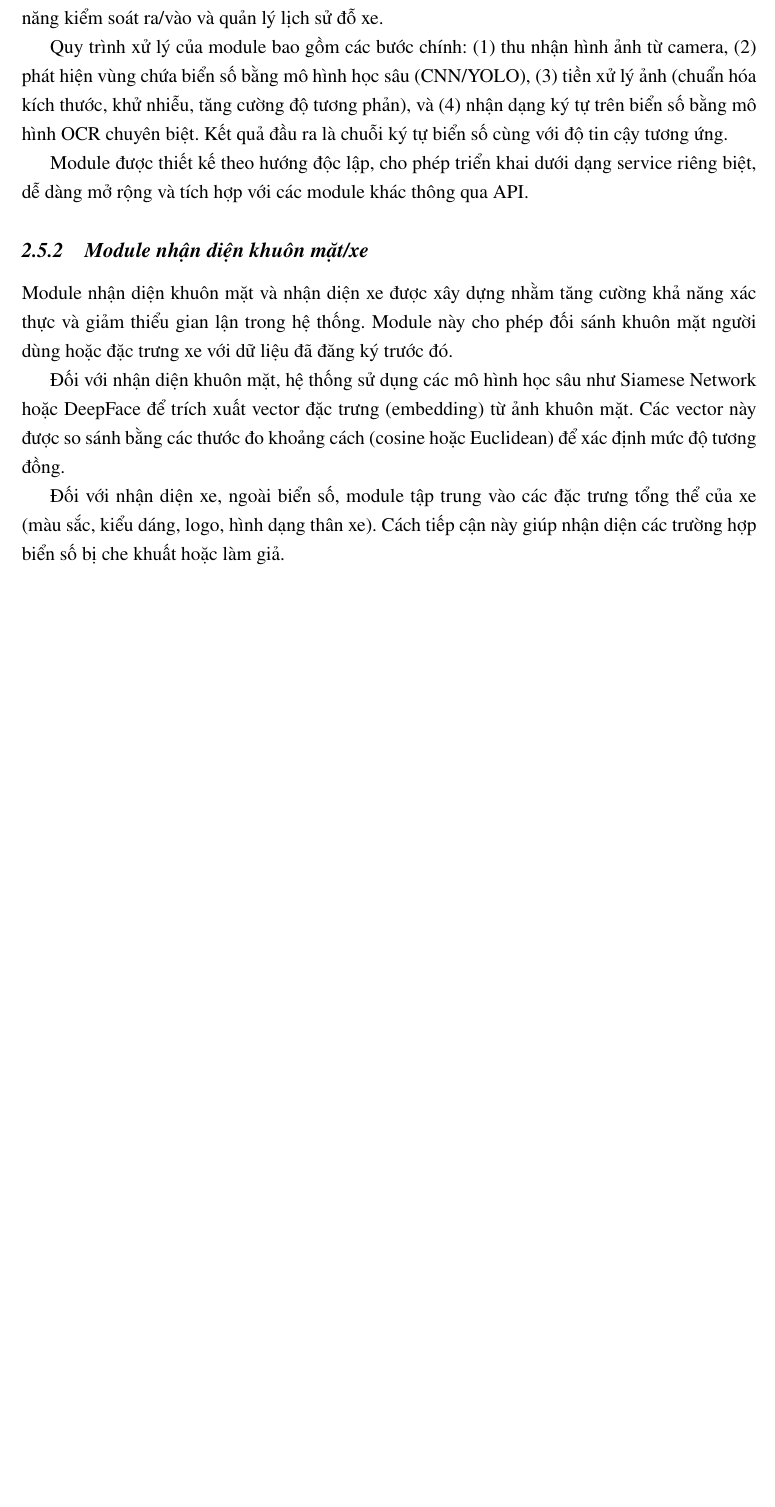
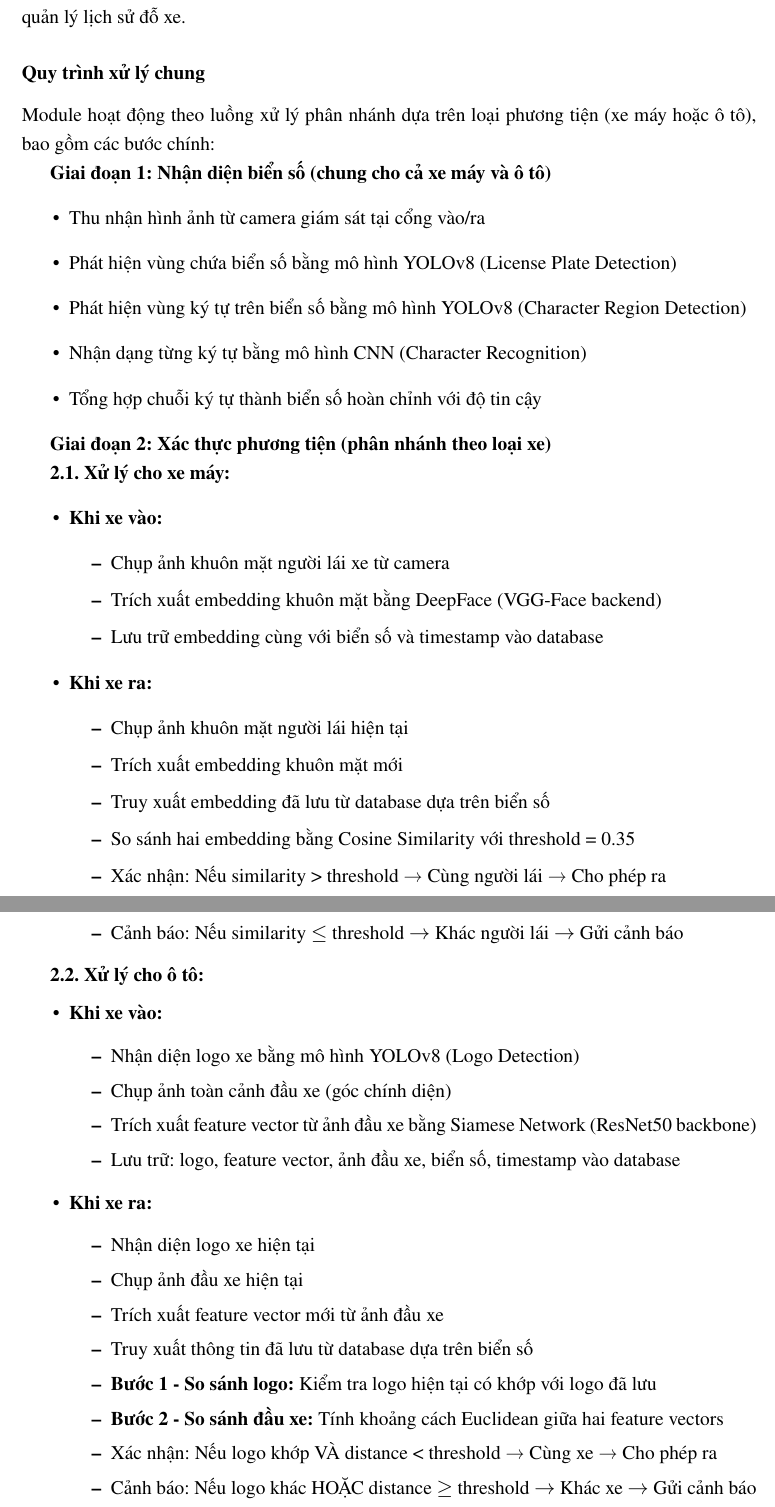
Before and after one commit to Toru2004/PlateVision_Latex, a LaTeX document (main.tex, which reads chapters/main/chapter2/section5.tex): part of page 46 of 60 before the commit and two parts of pages 46 and 47 of 61 after it, the two joined at a grey line, cut so that both start at the same text, the shorter picture padded with empty space. Compiled offline with pdfLaTeX.

Commit message:
fix chuong 1, 2

```diff
--- a/chapters/main/chapter2/section5.tex
+++ b/chapters/main/chapter2/section5.tex
@@ -1,18 +1,68 @@
 \section{Thiết kế chi tiết}
 
-\subsection{Module nhận diện biển số xe}
-Module nhận diện biển số xe (License Plate Recognition – LPR) được xây dựng nhằm tự động phát hiện và trích xuất thông tin biển số từ hình ảnh hoặc luồng video camera giám sát tại bãi đỗ. Module này đóng vai trò nền tảng trong việc định danh phương tiện, phục vụ cho các chức năng kiểm soát ra/vào và quản lý lịch sử đỗ xe.
+\subsection{Module camera quét cổng ra/vào}
 
-Quy trình xử lý của module bao gồm các bước chính: (1) thu nhận hình ảnh từ camera, (2) phát hiện vùng chứa biển số bằng mô hình học sâu (CNN/YOLO), (3) tiền xử lý ảnh (chuẩn hóa kích thước, khử nhiễu, tăng cường độ tương phản), và (4) nhận dạng ký tự trên biển số bằng mô hình OCR chuyên biệt. Kết quả đầu ra là chuỗi ký tự biển số cùng với độ tin cậy tương ứng.
+Module camera quét cổng ra/vào được xây dựng nhằm tự động nhận diện phương tiện và xác thực thông tin khi xe vào/ra bãi đỗ. Module này đóng vai trò nền tảng trong việc định danh chính xác phương tiện, đảm bảo an ninh và phục vụ cho các chức năng kiểm soát truy cập cũng như quản lý lịch sử đỗ xe.
 
-Module được thiết kế theo hướng độc lập, cho phép triển khai dưới dạng service riêng biệt, dễ dàng mở rộng và tích hợp với các module khác thông qua API.
+\subsubsection{Quy trình xử lý chung}
 
-\subsection{Module nhận diện khuôn mặt/xe}
-Module nhận diện khuôn mặt và nhận diện xe được xây dựng nhằm tăng cường khả năng xác thực và giảm thiểu gian lận trong hệ thống. Module này cho phép đối sánh khuôn mặt người dùng hoặc đặc trưng xe với dữ liệu đã đăng ký trước đó.
+Module hoạt động theo luồng xử lý phân nhánh dựa trên loại phương tiện (xe máy hoặc ô tô), bao gồm các bước chính:
 
-Đối với nhận diện khuôn mặt, hệ thống sử dụng các mô hình học sâu như Siamese Network hoặc DeepFace để trích xuất vector đặc trưng (embedding) từ ảnh khuôn mặt. Các vector này được so sánh bằng các thước đo khoảng cách (cosine hoặc Euclidean) để xác định mức độ tương đồng.
+\textbf{Giai đoạn 1: Nhận diện biển số (chung cho cả xe máy và ô tô)}
+\begin{itemize}
+    \item Thu nhận hình ảnh từ camera giám sát tại cổng vào/ra
+    \item Phát hiện vùng chứa biển số bằng mô hình YOLOv8 (License Plate Detection)
+    \item Phát hiện vùng ký tự trên biển số bằng mô hình YOLOv8 (Character Region Detection)
+    \item Nhận dạng từng ký tự bằng mô hình CNN (Character Recognition)
+    \item Tổng hợp chuỗi ký tự thành biển số hoàn chỉnh với độ tin cậy
+\end{itemize}
 
-Đối với nhận diện xe, ngoài biển số, module tập trung vào các đặc trưng tổng thể của xe (màu sắc, kiểu dáng, logo, hình dạng thân xe). Cách tiếp cận này giúp nhận diện các trường hợp biển số bị che khuất hoặc làm giả.
+\textbf{Giai đoạn 2: Xác thực phương tiện (phân nhánh theo loại xe)}
+
+\textbf{2.1. Xử lý cho xe máy:}
+\begin{itemize}
+    \item \textbf{Khi xe vào:}
+    \begin{itemize}
+        \item Chụp ảnh khuôn mặt người lái xe từ camera
+        \item Trích xuất embedding khuôn mặt bằng DeepFace (VGG-Face backend)
+        \item Lưu trữ embedding cùng với biển số và timestamp vào database
+    \end{itemize}
+
+    \item \textbf{Khi xe ra:}
+    \begin{itemize}
+        \item Chụp ảnh khuôn mặt người lái hiện tại
+        \item Trích xuất embedding khuôn mặt mới
+        \item Truy xuất embedding đã lưu từ database dựa trên biển số
+        \item So sánh hai embedding bằng Cosine Similarity với threshold = 0.35
+        \item Xác nhận: Nếu similarity > threshold → Cùng người lái → Cho phép ra
+        \item Cảnh báo: Nếu similarity $\le$ threshold $\rightarrow$ Khác người lái $\rightarrow$ Gửi cảnh báo
+
+    \end{itemize}
+\end{itemize}
+
+\textbf{2.2. Xử lý cho ô tô:}
+\begin{itemize}
+    \item \textbf{Khi xe vào:}
+    \begin{itemize}
+        \item Nhận diện logo xe bằng mô hình YOLOv8 (Logo Detection)
+        \item Chụp ảnh toàn cảnh đầu xe (góc chính diện)
+        \item Trích xuất feature vector từ ảnh đầu xe bằng Siamese Network (ResNet50 backbone)
+        \item Lưu trữ: logo, feature vector, ảnh đầu xe, biển số, timestamp vào database
+    \end{itemize}
+
+    \item \textbf{Khi xe ra:}
+    \begin{itemize}
+        \item Nhận diện logo xe hiện tại
+        \item Chụp ảnh đầu xe hiện tại
+        \item Trích xuất feature vector mới từ ảnh đầu xe
+        \item Truy xuất thông tin đã lưu từ database dựa trên biển số
+        \item \textbf{Bước 1 - So sánh logo:} Kiểm tra logo hiện tại có khớp với logo đã lưu
+        \item \textbf{Bước 2 - So sánh đầu xe:} Tính khoảng cách Euclidean giữa hai feature vectors
+        \item Xác nhận: Nếu logo khớp VÀ distance < threshold → Cùng xe → Cho phép ra
+        \item Cảnh báo: Nếu logo khác HOẶC distance $\ge$ threshold $\rightarrow$ Khác xe $\rightarrow$ Gửi cảnh báo
+
+    \end{itemize}
+\end{itemize}
 
 \subsection{Module quản lý bãi đỗ}
 Module quản lý bãi đỗ chịu trách nhiệm điều phối toàn bộ hoạt động trong bãi xe, bao gồm quản lý vị trí đỗ, trạng thái chỗ trống, lịch sử ra/vào và thông tin phương tiện. Module này đóng vai trò trung tâm trong việc tổng hợp và xử lý dữ liệu từ các module nhận diện.
```
Also changed, not shown: chapters/front/commit.tex (+2 -2 lines), chapters/front/introduction/section1.tex (+1 -1 lines), chapters/front/introduction/section2.tex (+17 -17 lines), chapters/front/introduction/section3.tex (+5 -4 lines), chapters/front/thanks.tex (+1 -2 lines), main.tex (+7 -0 lines), chapters/main/chapter2/section5.tex (2 more changed lines), 2 other files.
